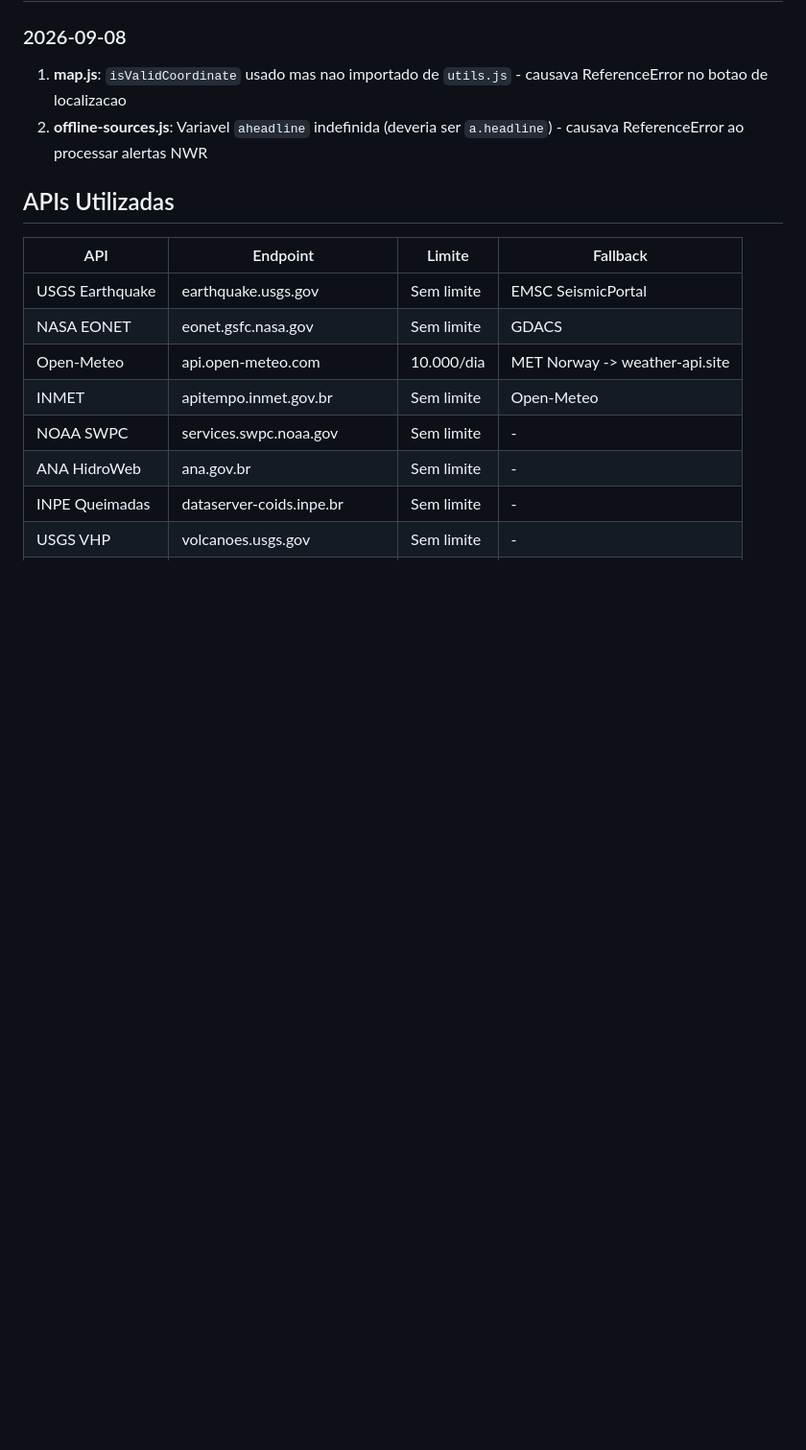
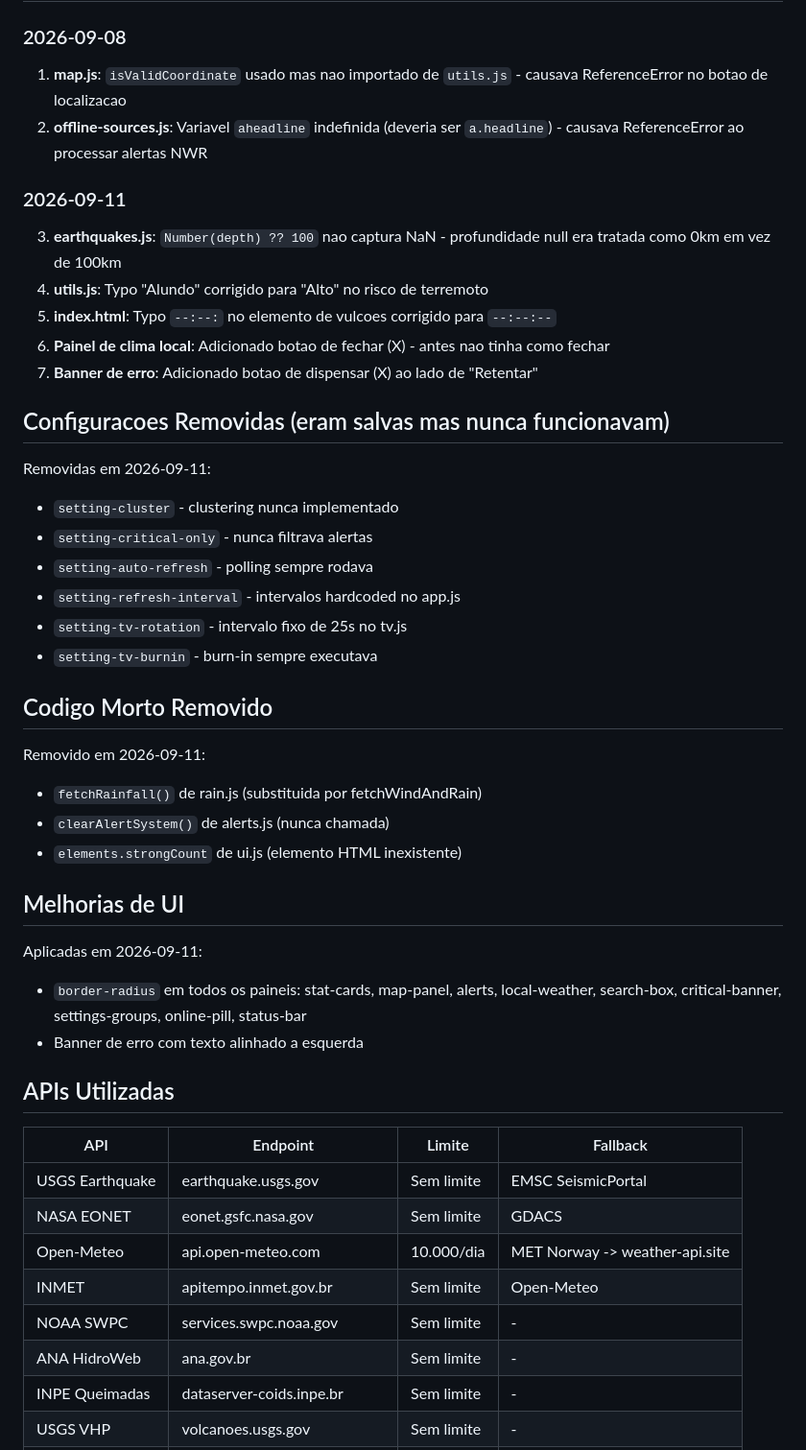
Before and after one commit to saimonsp/global-alert-dashboard, a Markdown page: MEMORY.md, the part around the change. Shown at 96% size. Rendered like a GitHub page; blank space fills up the shorter version.

Commit message:
docs: update MEMORY.md with latest fixes and changes

```diff
--- a/MEMORY.md
+++ b/MEMORY.md
@@ -59,6 +59,36 @@
 ### 2026-09-08
 1. **map.js**: `isValidCoordinate` usado mas nao importado de `utils.js` - causava ReferenceError no botao de localizacao
 2. **offline-sources.js**: Variavel `aheadline` indefinida (deveria ser `a.headline`) - causava ReferenceError ao processar alertas NWR
+
+### 2026-09-11
+3. **earthquakes.js**: `Number(depth) ?? 100` nao captura NaN - profundidade null era tratada como 0km em vez de 100km
+4. **utils.js**: Typo "Alundo" corrigido para "Alto" no risco de terremoto
+5. **index.html**: Typo `--:--:` no elemento de vulcoes corrigido para `--:--:--`
+6. **Painel de clima local**: Adicionado botao de fechar (X) - antes nao tinha como fechar
+7. **Banner de erro**: Adicionado botao de dispensar (X) ao lado de "Retentar"
+
+## Configuracoes Removidas (eram salvas mas nunca funcionavam)
+
+Removidas em 2026-09-11:
+- `setting-cluster` - clustering nunca implementado
+- `setting-critical-only` - nunca filtrava alertas
+- `setting-auto-refresh` - polling sempre rodava
+- `setting-refresh-interval` - intervalos hardcoded no app.js
+- `setting-tv-rotation` - intervalo fixo de 25s no tv.js
+- `setting-tv-burnin` - burn-in sempre executava
+
+## Codigo Morto Removido
+
+Removido em 2026-09-11:
+- `fetchRainfall()` de rain.js (substituida por fetchWindAndRain)
+- `clearAlertSystem()` de alerts.js (nunca chamada)
+- `elements.strongCount` de ui.js (elemento HTML inexistente)
+
+## Melhorias de UI
+
+Aplicadas em 2026-09-11:
+- `border-radius` em todos os paineis: stat-cards, map-panel, alerts, local-weather, search-box, critical-banner, settings-groups, online-pill, status-bar
+- Banner de erro com texto alinhado a esquerda
 
 ## APIs Utilizadas
 
```
